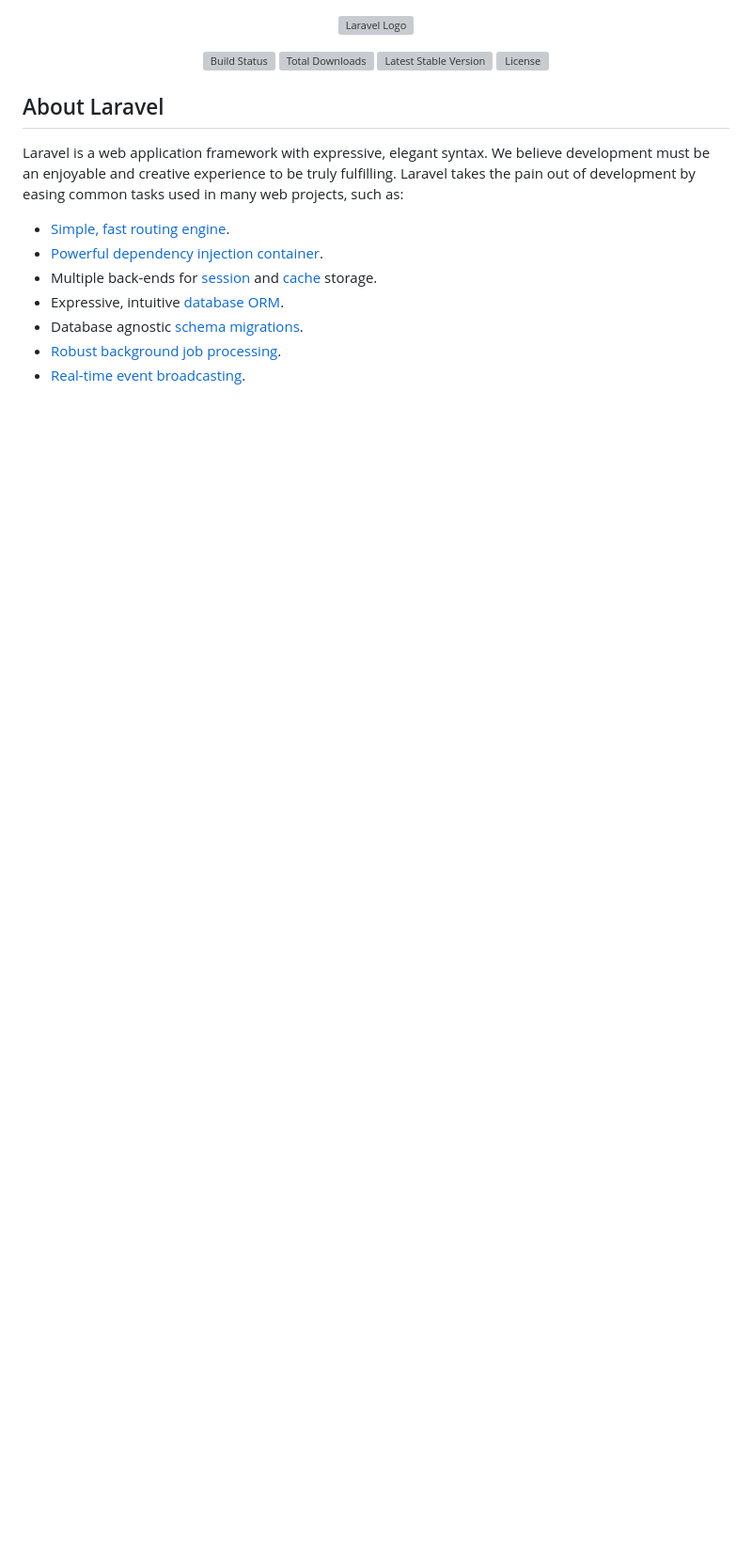
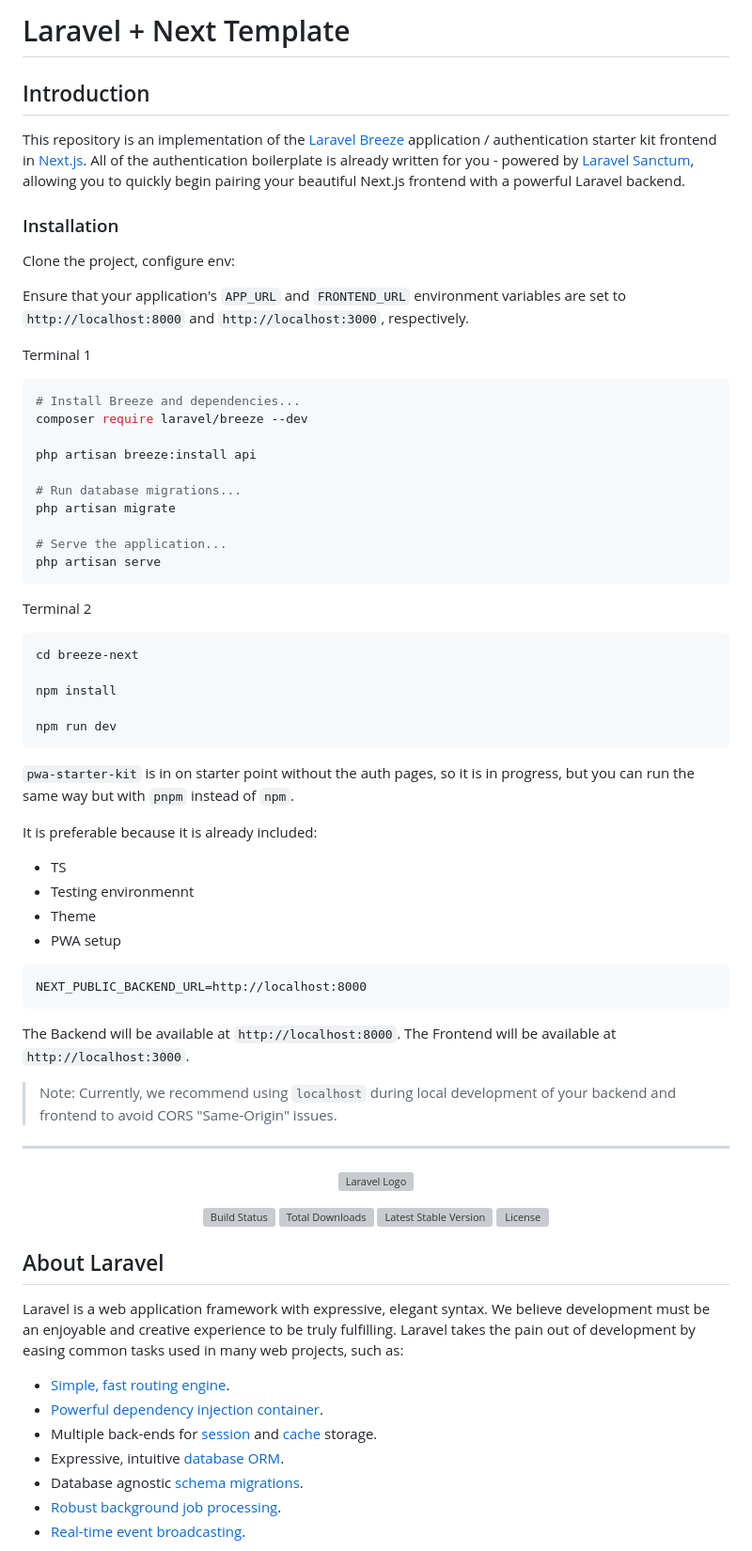
Before and after one commit to LuizFellype/laravel_next_starter-kit, a Markdown page: README.md, the part around the change. Shown: that part at 94% size. Rendered like a GitHub page; blank space fills up the shorter version; grey boxes are pictures that could not be loaded.

Commit message:
doc: improve readme instructions

````diff
--- a/README.md
+++ b/README.md
@@ -1,3 +1,61 @@
+# Laravel + Next Template
+
+## Introduction
+
+This repository is an implementation of the [Laravel Breeze](https://laravel.com/docs/starter-kits) application / authentication starter kit frontend in [Next.js](https://nextjs.org). All of the authentication boilerplate is already written for you - powered by [Laravel Sanctum](https://laravel.com/docs/sanctum), allowing you to quickly begin pairing your beautiful Next.js frontend with a powerful Laravel backend.
+
+### Installation
+
+Clone the project, configure env:
+
+
+Ensure that your application's `APP_URL` and `FRONTEND_URL` environment variables are set to `http://localhost:8000` and `http://localhost:3000`, respectively.
+
+
+Terminal 1
+```bash
+# Install Breeze and dependencies...
+composer require laravel/breeze --dev
+
+php artisan breeze:install api
+
+# Run database migrations...
+php artisan migrate
+
+# Serve the application...
+php artisan serve
+```
+
+Terminal 2
+
+```bash
+cd breeze-next
+
+npm install
+
+npm run dev
+```
+
+`pwa-starter-kit` is in on starter point without the auth pages, so it is in progress, but you can run the same way but with `pnpm` instead of `npm`.
+
+It is preferable because it is already included:
+- TS
+- Testing environmennt
+- Theme
+- PWA setup
+
+```
+NEXT_PUBLIC_BACKEND_URL=http://localhost:8000
+```
+
+The Backend will be available at `http://localhost:8000`.
+The Frontend will be available at `http://localhost:3000`.
+
+> Note: Currently, we recommend using `localhost` during local development of your backend and frontend to avoid CORS "Same-Origin" issues.
+
+--------
+
+
 <p align="center"><a href="https://laravel.com" target="_blank"><img src="https://raw.githubusercontent.com/laravel/art/master/logo-lockup/5%20SVG/2%20CMYK/1%20Full%20Color/laravel-logolockup-cmyk-red.svg" width="400" alt="Laravel Logo"></a></p>
 
 <p align="center">
````
